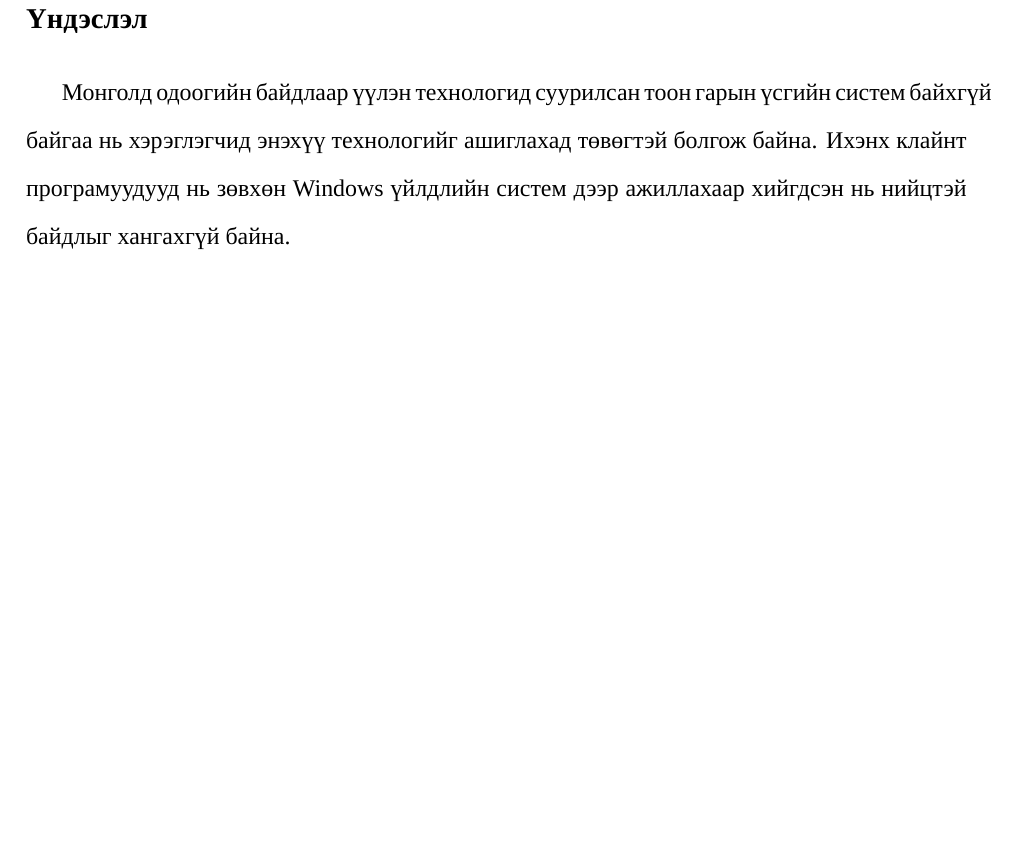
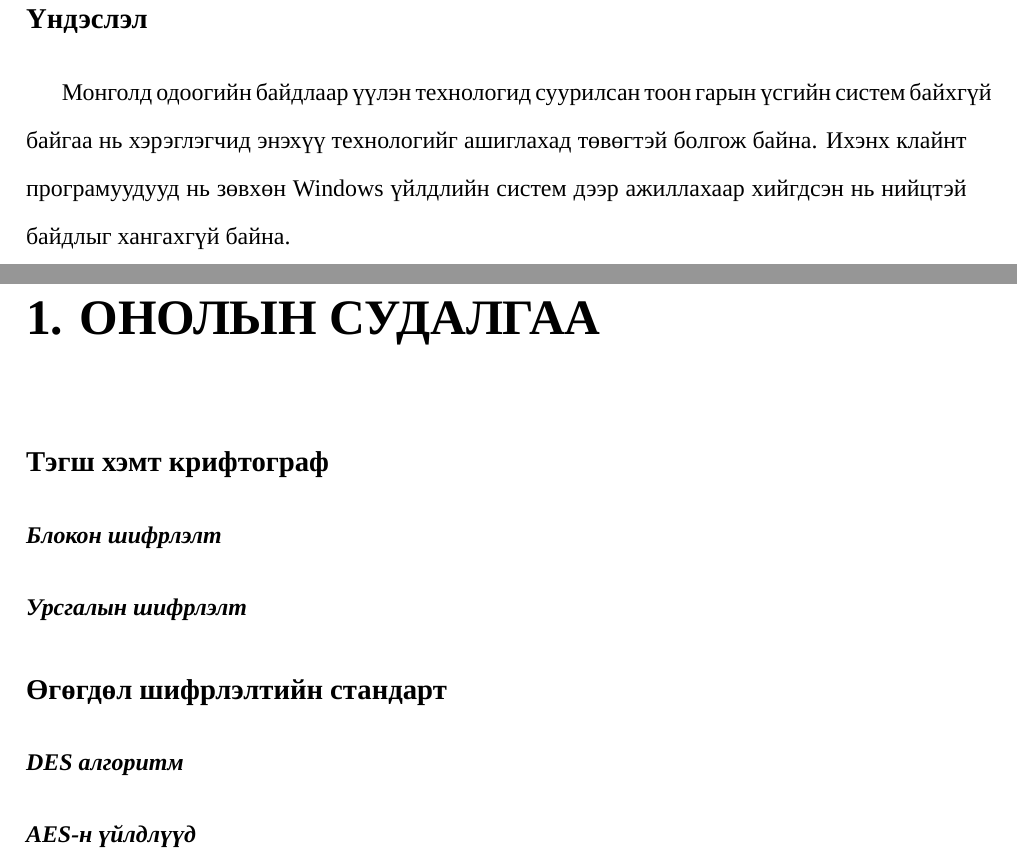
Before and after one commit to b4ljk/thesis-report, a LaTeX thesis (main.tex): part of page 10 of 28 before the commit and two parts of pages 10 and 11 of 30 after it, the two joined at a grey line, cut so that both start at the same text, the shorter picture padded with empty space. Compiled offline with XeLaTeX; a missing font is replaced by an installed copy or a similar font.

Commit message:
ooOooOoo

```diff
--- a/main.tex
+++ b/main.tex
@@ -161,6 +161,16 @@
 %----------------------------------------------------------------------------------------
 %\addcontentsline{toc}{part}{БҮЛГҮҮД}
 % Шинэ бүлэг
+\chapter{Онолын судалгаа}
+\section{Тэгш хэмт крифтограф}
+\subsection{Блокон шифрлэлт}
+\subsection{Урсгалын шифрлэлт}
+
+\section{Өгөгдөл шифрлэлтийн стандарт}
+\subsection{DES алгоритм}
+\subsection{AES-н үйлдлүүд}
+\chapter{Системийн зохиомж}
+
 \chapter{Тайлан боловсруулах зөвлөмж}
 \subfile{writing.tex}
 
```
Also changed, not shown: main.pdf, src/main-pre.tex (indentation only), main.tex (2 more changed lines).
